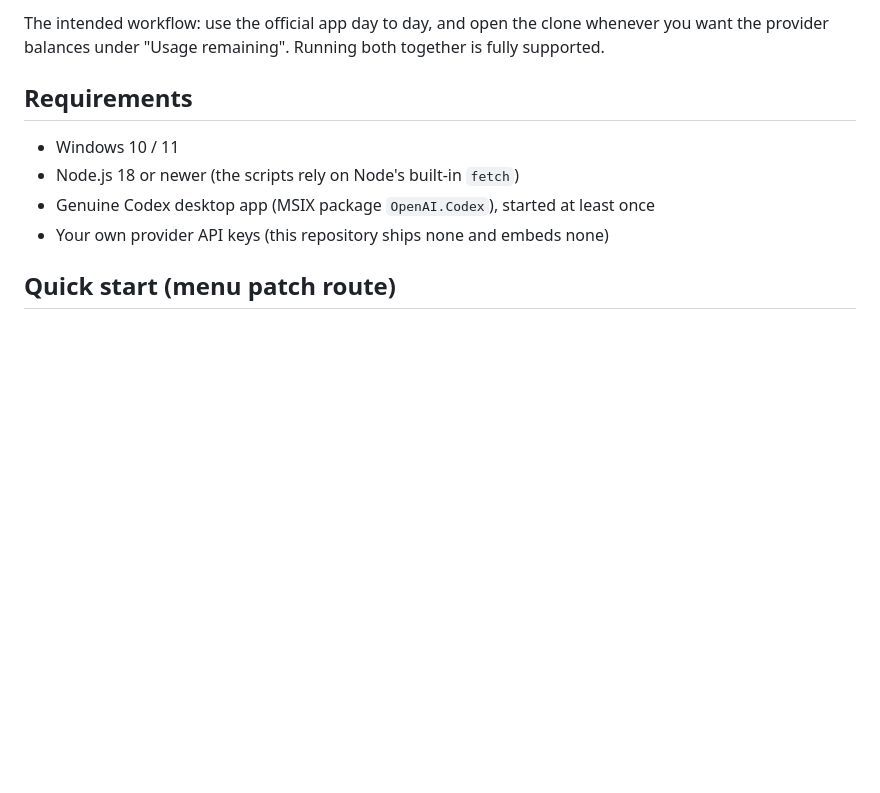
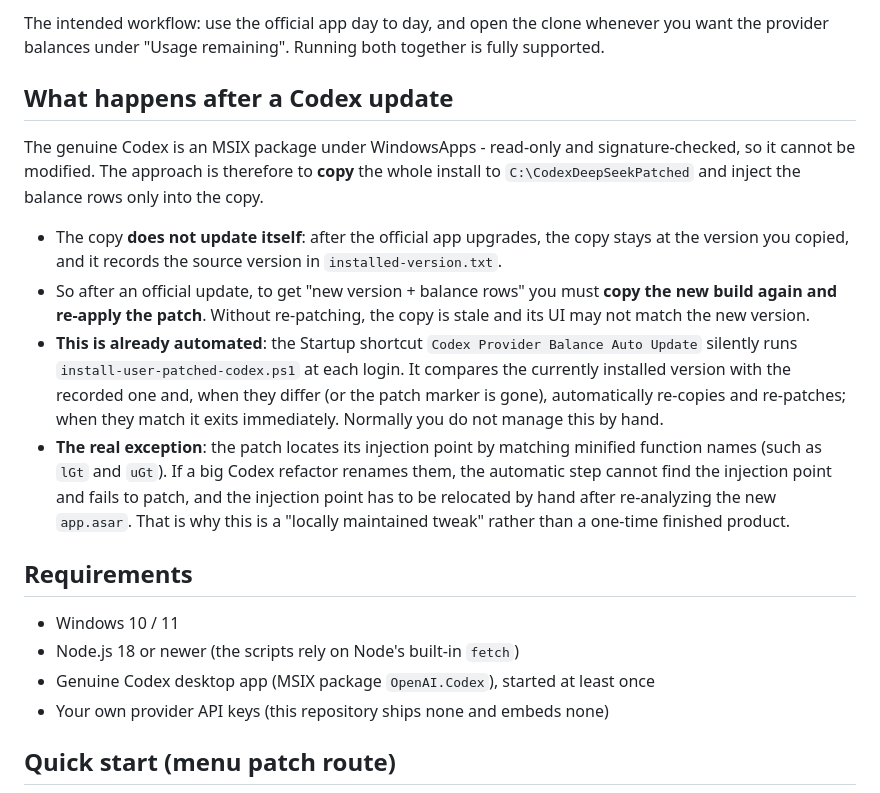
Before and after one commit to Rxi117/codex-provider-balance, a Markdown page: README.en.md, the part around the change. GitHub-like rendering; blank space fills up the shorter version.

Commit message:
docs: explain the Codex update / re-patch flow

```diff
--- a/README.en.md
+++ b/README.en.md
@@ -42,6 +42,15 @@ This does not modify the Codex you installed. It **copies** the genuine build an
 - the one caution: because both share a single `.codex`, do not edit the **same task** in both at once, to avoid writer-lock contention. Different tasks in parallel are fine.
 
 The intended workflow: use the official app day to day, and open the clone whenever you want the provider balances under "Usage remaining". Running both together is fully supported.
+
+## What happens after a Codex update
+
+The genuine Codex is an MSIX package under WindowsApps - read-only and signature-checked, so it cannot be modified. The approach is therefore to **copy** the whole install to `C:\CodexDeepSeekPatched` and inject the balance rows only into the copy.
+
+- The copy **does not update itself**: after the official app upgrades, the copy stays at the version you copied, and it records the source version in `installed-version.txt`.
+- So after an official update, to get "new version + balance rows" you must **copy the new build again and re-apply the patch**. Without re-patching, the copy is stale and its UI may not match the new version.
+- **This is already automated**: the Startup shortcut `Codex Provider Balance Auto Update` silently runs `install-user-patched-codex.ps1` at each login. It compares the currently installed version with the recorded one and, when they differ (or the patch marker is gone), automatically re-copies and re-patches; when they match it exits immediately. Normally you do not manage this by hand.
+- **The real exception**: the patch locates its injection point by matching minified function names (such as `lGt` and `uGt`). If a big Codex refactor renames them, the automatic step cannot find the injection point and fails to patch, and the injection point has to be relocated by hand after re-analyzing the new `app.asar`. That is why this is a "locally maintained tweak" rather than a one-time finished product.
 
 ## Requirements
 
```
Also changed, not shown: README.md (+9 -0 lines).
